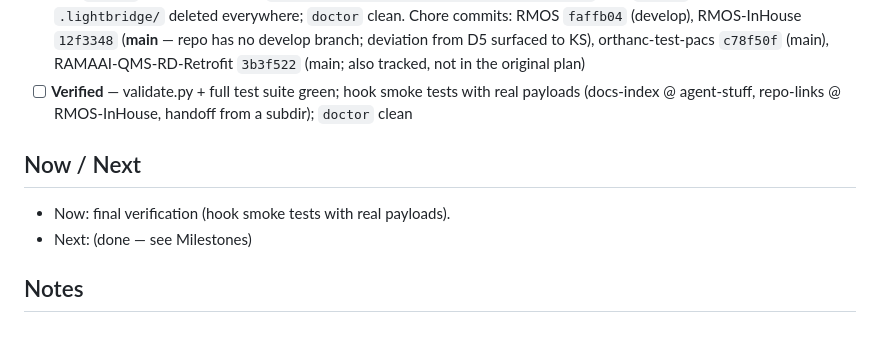
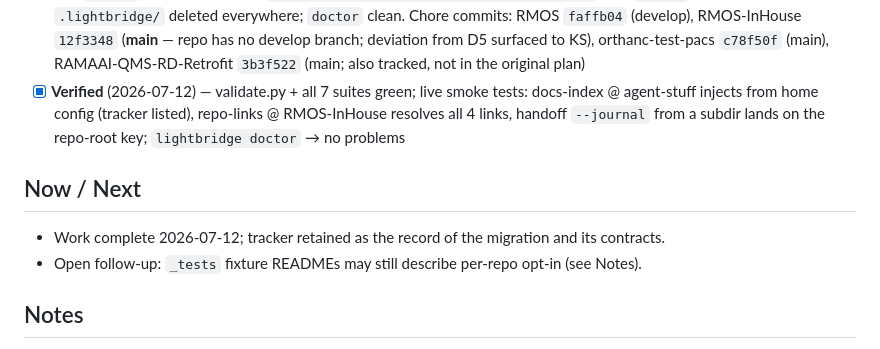
Before and after one commit to Lightbridge-KS/agent-stuff, a Markdown page: docs/progress/lightbridge-local-scope.md, the part around the change. Drawn GitHub-style.

Commit message:
docs(progress): lightbridge local scope verified — migration complete
Co-Authored-By: Claude Fable 5 <noreply@anthropic.com>

```diff
--- a/docs/progress/lightbridge-local-scope.md
+++ b/docs/progress/lightbridge-local-scope.md
@@ -39,13 +39,15 @@ keyed by project path; repos stay completely clean.
       RMOS-InHouse `12f3348` (**main** — repo has no develop branch; deviation from D5
       surfaced to KS), orthanc-test-pacs `c78f50f` (main), RAMAAI-QMS-RD-Retrofit
       `3b3f522` (main; also tracked, not in the original plan)
-- [ ] **Verified** — validate.py + full test suite green; hook smoke tests with real payloads
-      (docs-index @ agent-stuff, repo-links @ RMOS-InHouse, handoff from a subdir); `doctor` clean
+- [x] **Verified** (2026-07-12) — validate.py + all 7 suites green; live smoke tests:
+      docs-index @ agent-stuff injects from home config (tracker listed), repo-links @
+      RMOS-InHouse resolves all 4 links, handoff `--journal` from a subdir lands on the
+      repo-root key; `lightbridge doctor` → no problems
 
 ## Now / Next
 
-- Now: final verification (hook smoke tests with real payloads).
-- Next: (done — see Milestones)
+- Work complete 2026-07-12; tracker retained as the record of the migration and its contracts.
+- Open follow-up: `_tests` fixture READMEs may still describe per-repo opt-in (see Notes).
 
 ## Notes
 
```
